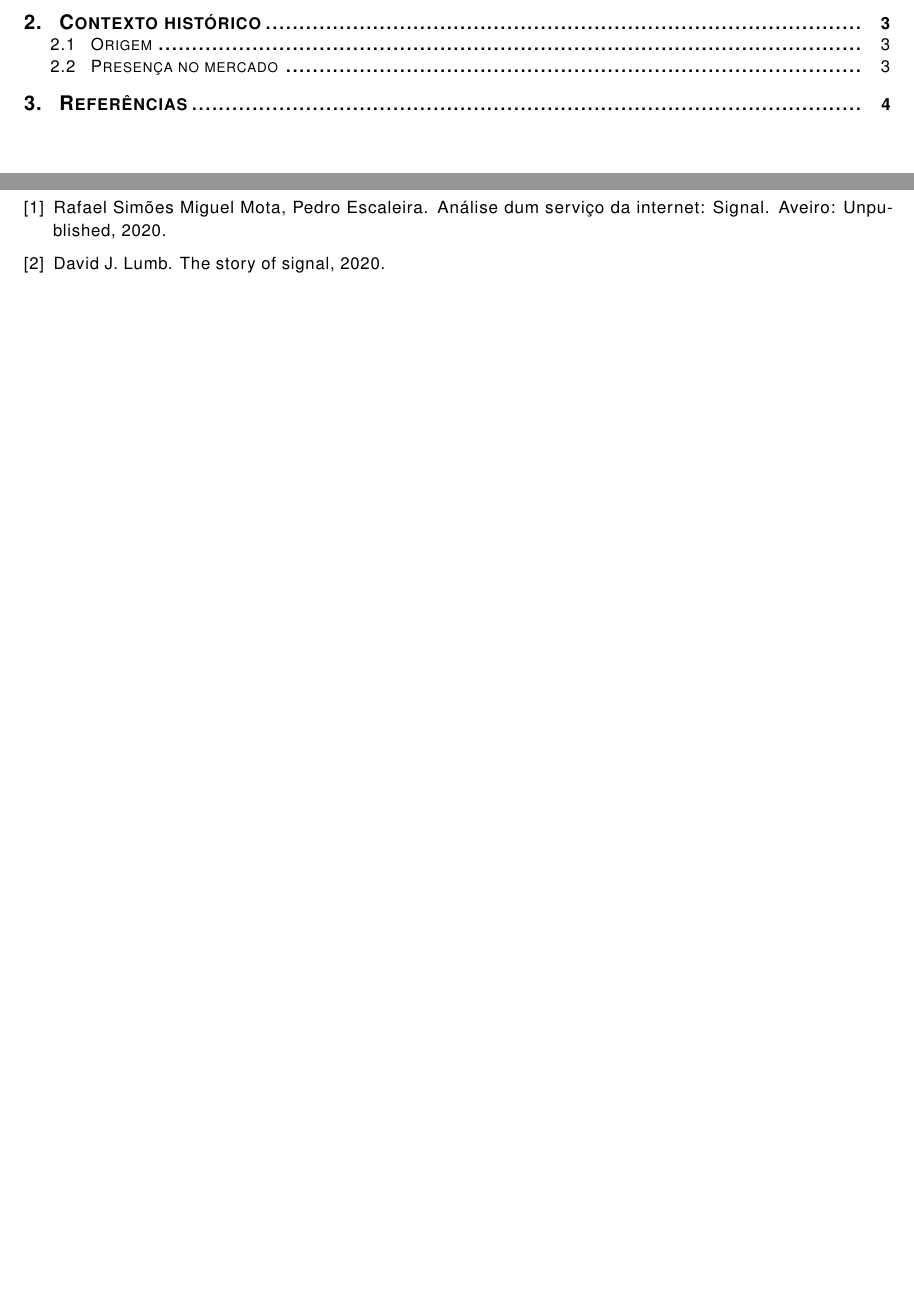
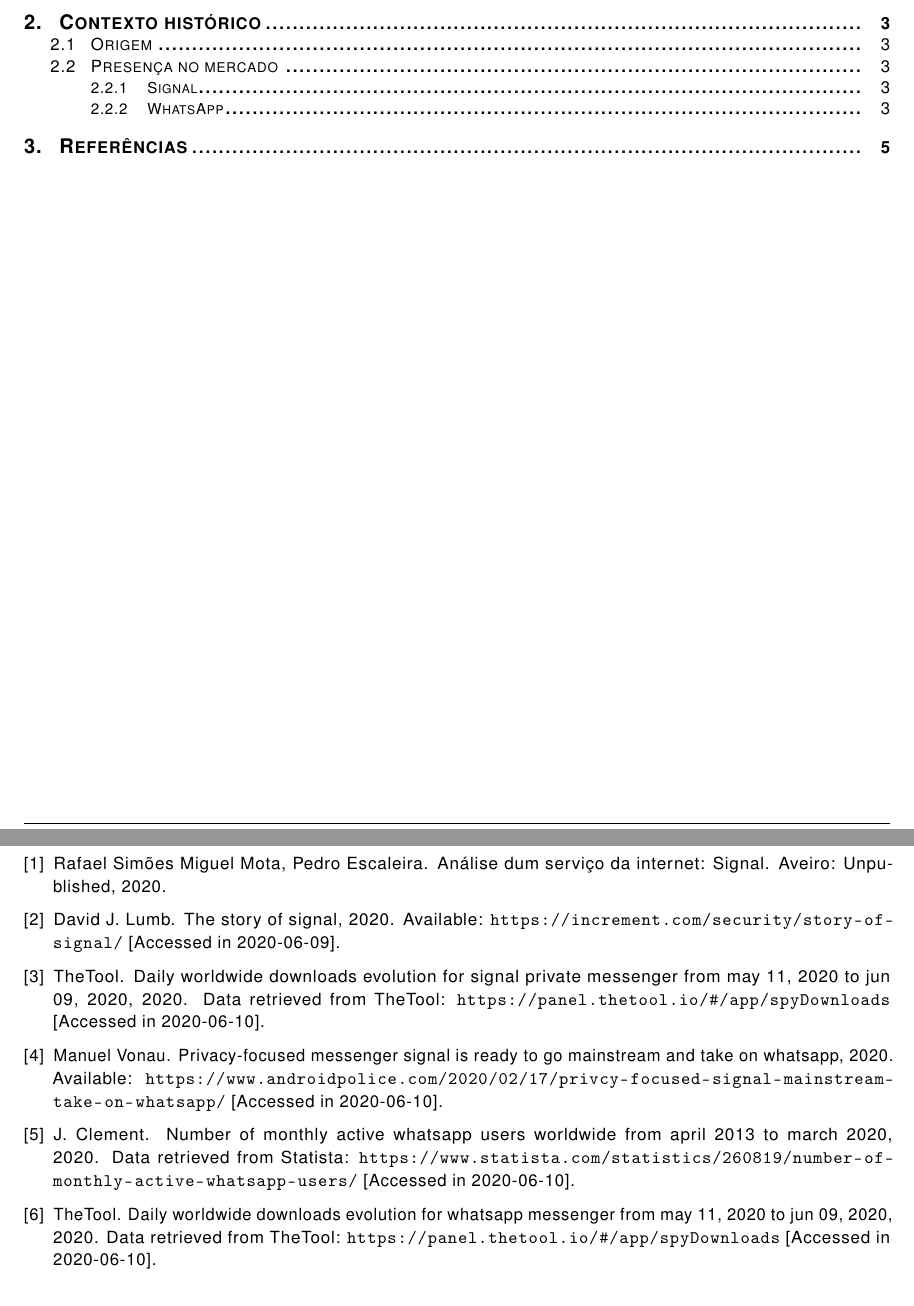
Before and after one commit to oEscal/apsei_report3, a LaTeX document (main.tex, which reads bibliography.bib): two parts of pages 1 and 4 of 4 before the commit and two parts of pages 1 and 5 of 5 after it, joined at a grey line, cut so that both start at the same text, the shorter picture padded with empty space. The pictures show the PDF file main.pdf that the author committed with the source.

Commit message:
signal and whatsapp history

```diff
--- a/bibliography.bib
+++ b/bibliography.bib
@@ -10,5 +10,47 @@ title={The story of Signal},
 author={David J. Lumb},
 url={https://increment.com/security/story-of-signal/},
 year={2020},
-urldate={2020-06-09}
+urldate={2020-06-09},
+note = {Available:
+          \url{https://increment.com/security/story-of-signal/} [Accessed in 2020-06-09]}
 }
+
+@misc{signal_android,
+title={Daily worldwide downloads evolution for SIGNAL PRIVATE MESSENGER from May 11, 2020 to Jun 09, 2020},
+author={TheTool},
+url={https://panel.thetool.io/},
+year={2020},
+urldate={2020-06-10},
+note = {Data retrieved from TheTool:
+          \url{https://panel.thetool.io/#/app/spyDownloads} [Accessed in 2020-06-10]}
+}
+
+@online{signal_ios,
+title={Privacy-focused messenger Signal is ready to go mainstream and take on WhatsApp},
+author={Manuel Vonau},
+url={https://www.androidpolice.com/2020/02/17/privcy-focused-signal-mainstream-take-on-whatsapp/},
+year={2020},
+urldate={2020-06-10},
+note = {Available:
+          \url{https://www.androidpolice.com/2020/02/17/privcy-focused-signal-mainstream-take-on-whatsapp/} [Accessed in 2020-06-10]}
+}
+
+@misc{whatsapp_monthly_users,
+title={Number of monthly active WhatsApp users worldwide from April 2013 to March 2020},
+author={J. Clement},
+url={https://www.statista.com/statistics/260819/number-of-monthly-active-whatsapp-users/},
+year={2020},
+urldate={2020-06-10},
+note = {Data retrieved from Statista:
+          \url{https://www.statista.com/statistics/260819/number-of-monthly-active-whatsapp-users/} [Accessed in 2020-06-10]}
+}
+
+@misc{whatsapp_downloads_android,
+title={Daily worldwide downloads evolution for WHATSAPP MESSENGER from May 11, 2020 to Jun 09, 2020},
+author={TheTool},
+url={https://panel.thetool.io/},
+year={2020},
+urldate={2020-06-10},
+note = {Data retrieved from TheTool:
+          \url{https://panel.thetool.io/#/app/spyDownloads} [Accessed in 2020-06-10]}
+}
```
Also changed, not shown: sections/history.tex (+31 -0 lines), img/statistic_id260819_number-of-monthly-active-whatsapp-users-as-of-2013-2020.png (added), img/statistic_id417295_facebook-messenger_-number-of-monthly-active-users-2014-2017.png (added), main.pdf.
